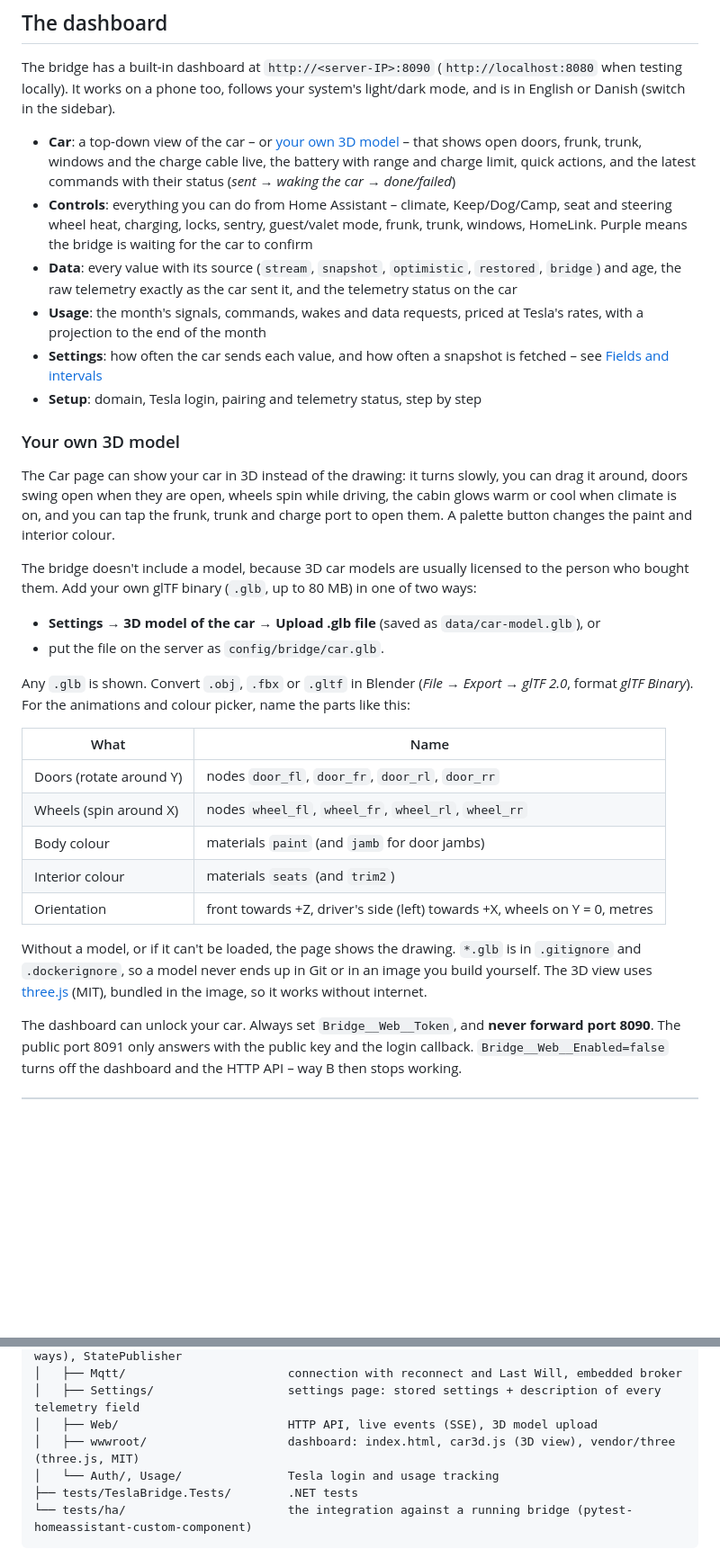
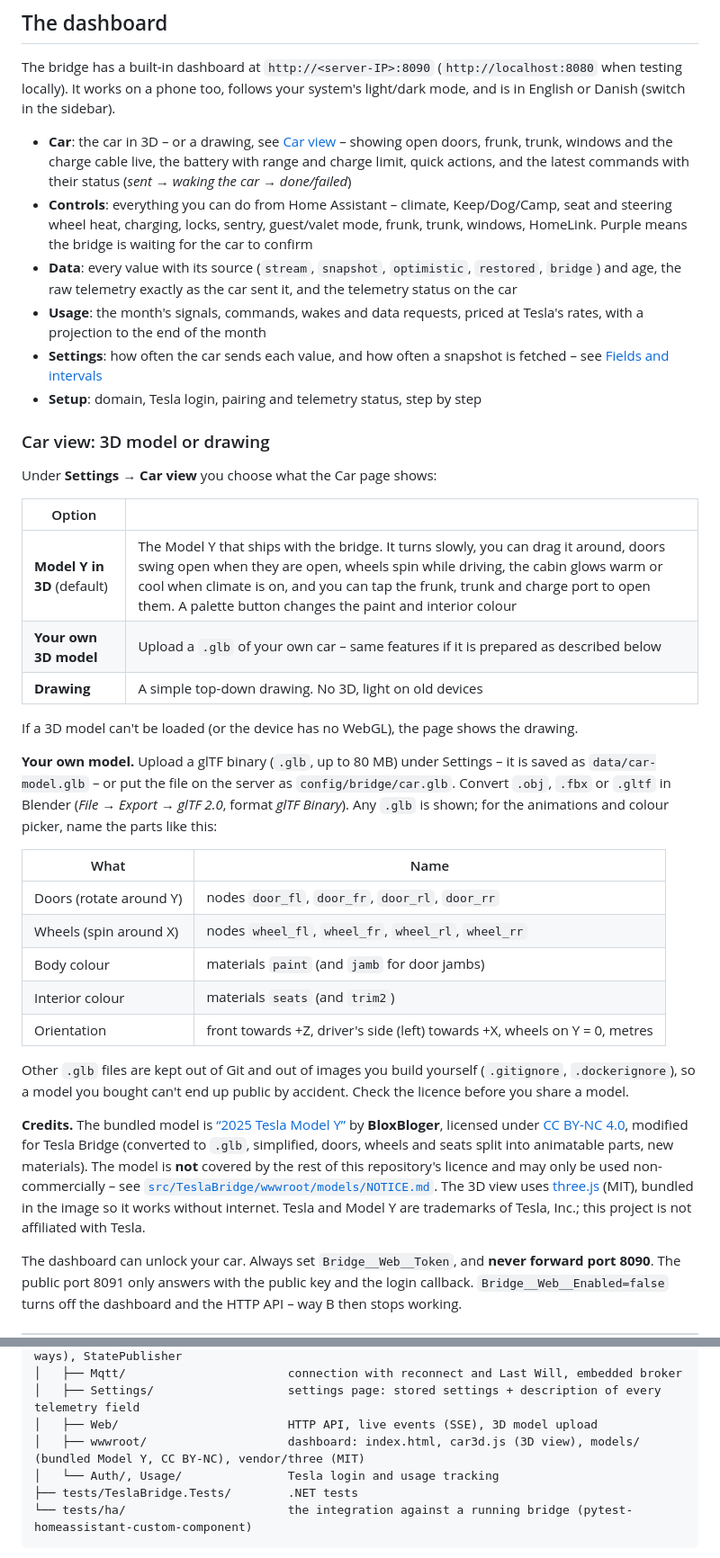
Before and after one commit to Mfoldager17/tesla-bridge, a Markdown page: README.md, 2 parts joined by grey strips. Shown at 90% size. Rendered like a GitHub page; blank space fills up the shorter version.

```diff
--- a/README.md
+++ b/README.md
@@ -414,23 +414,26 @@ Changes to `docker-compose.yml` itself (rare) are fetched with the same `curl` a
 
 The bridge has a built-in dashboard at `http://<server-IP>:8090` (`http://localhost:8080` when testing locally). It works on a phone too, follows your system's light/dark mode, and is in English or Danish (switch in the sidebar).
 
-- **Car**: a top-down view of the car – or [your own 3D model](#your-own-3d-model) – that shows open doors, frunk, trunk, windows and the charge cable live, the battery with range and charge limit, quick actions, and the latest commands with their status (*sent → waking the car → done/failed*)
+- **Car**: the car in 3D – or a drawing, see [Car view](#car-view-3d-model-or-drawing) – showing open doors, frunk, trunk, windows and the charge cable live, the battery with range and charge limit, quick actions, and the latest commands with their status (*sent → waking the car → done/failed*)
 - **Controls**: everything you can do from Home Assistant – climate, Keep/Dog/Camp, seat and steering wheel heat, charging, locks, sentry, guest/valet mode, frunk, trunk, windows, HomeLink. Purple means the bridge is waiting for the car to confirm
 - **Data**: every value with its source (`stream`, `snapshot`, `optimistic`, `restored`, `bridge`) and age, the raw telemetry exactly as the car sent it, and the telemetry status on the car
 - **Usage**: the month's signals, commands, wakes and data requests, priced at Tesla's rates, with a projection to the end of the month
 - **Settings**: how often the car sends each value, and how often a snapshot is fetched – see [Fields and intervals](#fields-and-intervals)
 - **Setup**: domain, Tesla login, pairing and telemetry status, step by step
 
-### Your own 3D model
+### Car view: 3D model or drawing
 
-The Car page can show your car in 3D instead of the drawing: it turns slowly, you can drag it around, doors swing open when they are open, wheels spin while driving, the cabin glows warm or cool when climate is on, and you can tap the frunk, trunk and charge port to open them. A palette button changes the paint and interior colour.
+Under **Settings → Car view** you choose what the Car page shows:
 
-The bridge doesn't include a model, because 3D car models are usually licensed to the person who bought them. Add your own glTF binary (`.glb`, up to 80 MB) in one of two ways:
+| Option | |
+|---|---|
+| **Model Y in 3D** (default) | The Model Y that ships with the bridge. It turns slowly, you can drag it around, doors swing open when they are open, wheels spin while driving, the cabin glows warm or cool when climate is on, and you can tap the frunk, trunk and charge port to open them. A palette button changes the paint and interior colour |
+| **Your own 3D model** | Upload a `.glb` of your own car – same features if it is prepared as described below |
+| **Drawing** | A simple top-down drawing. No 3D, light on old devices |
 
-- **Settings → 3D model of the car → Upload .glb file** (saved as `data/car-model.glb`), or
-- put the file on the server as `config/bridge/car.glb`.
+If a 3D model can't be loaded (or the device has no WebGL), the page shows the drawing.
 
-Any `.glb` is shown. Convert `.obj`, `.fbx` or `.gltf` in Blender (*File → Export → glTF 2.0*, format *glTF Binary*). For the animations and colour picker, name the parts like this:
+**Your own model.** Upload a glTF binary (`.glb`, up to 80 MB) under Settings – it is saved as `data/car-model.glb` – or put the file on the server as `config/bridge/car.glb`. Convert `.obj`, `.fbx` or `.gltf` in Blender (*File → Export → glTF 2.0*, format *glTF Binary*). Any `.glb` is shown; for the animations and colour picker, name the parts like this:
 
 | What | Name |
 |---|---|
@@ -440,7 +443,9 @@ Any `.glb` is shown. Convert `.obj`, `.fbx` or `.gltf` in Blender (*File → Exp
 | Interior colour | materials `seats` (and `trim2`) |
 | Orientation | front towards +Z, driver's side (left) towards +X, wheels on Y = 0, metres |
 
-Without a model, or if it can't be loaded, the page shows the drawing. `*.glb` is in `.gitignore` and `.dockerignore`, so a model never ends up in Git or in an image you build yourself. The 3D view uses [three.js](https://threejs.org) (MIT), bundled in the image, so it works without internet.
+Other `.glb` files are kept out of Git and out of images you build yourself (`.gitignore`, `.dockerignore`), so a model you bought can't end up public by accident. Check the licence before you share a model.
+
+**Credits.** The bundled model is [“2025 Tesla Model Y”](https://sketchfab.com/3d-models/2025-tesla-model-y-619601e7800d418da5922c4fa7833f74) by **BloxBloger**, licensed under [CC BY-NC 4.0](https://creativecommons.org/licenses/by-nc/4.0/), modified for Tesla Bridge (converted to `.glb`, simplified, doors, wheels and seats split into animatable parts, new materials). The model is **not** covered by the rest of this repository's licence and may only be used non-commercially – see [`src/TeslaBridge/wwwroot/models/NOTICE.md`](src/TeslaBridge/wwwroot/models/NOTICE.md). The 3D view uses [three.js](https://threejs.org) (MIT), bundled in the image so it works without internet. Tesla and Model Y are trademarks of Tesla, Inc.; this project is not affiliated with Tesla.
 
 The dashboard can unlock your car. Always set `Bridge__Web__Token`, and **never forward port 8090**. The public port 8091 only answers with the public key and the login callback. `Bridge__Web__Enabled=false` turns off the dashboard and the HTTP API – way B then stops working.
 
@@ -575,7 +581,7 @@ tesla-bridge/
 │   ├── Mqtt/                       connection with reconnect and Last Will, embedded broker
 │   ├── Settings/                   settings page: stored settings + description of every telemetry field
 │   ├── Web/                        HTTP API, live events (SSE), 3D model upload
-│   ├── wwwroot/                    dashboard: index.html, car3d.js (3D view), vendor/three (three.js, MIT)
+│   ├── wwwroot/                    dashboard: index.html, car3d.js (3D view), models/ (bundled Model Y, CC BY-NC), vendor/three (MIT)
 │   └── Auth/, Usage/               Tesla login and usage tracking
 ├── tests/TeslaBridge.Tests/        .NET tests
 └── tests/ha/                       the integration against a running bridge (pytest-homeassistant-custom-component)
```
Also changed, not shown: other parts of README.md (+5 -4 lines), docs/screenshots/car.png, docs/screenshots/phone-car.png, 9 other files.
